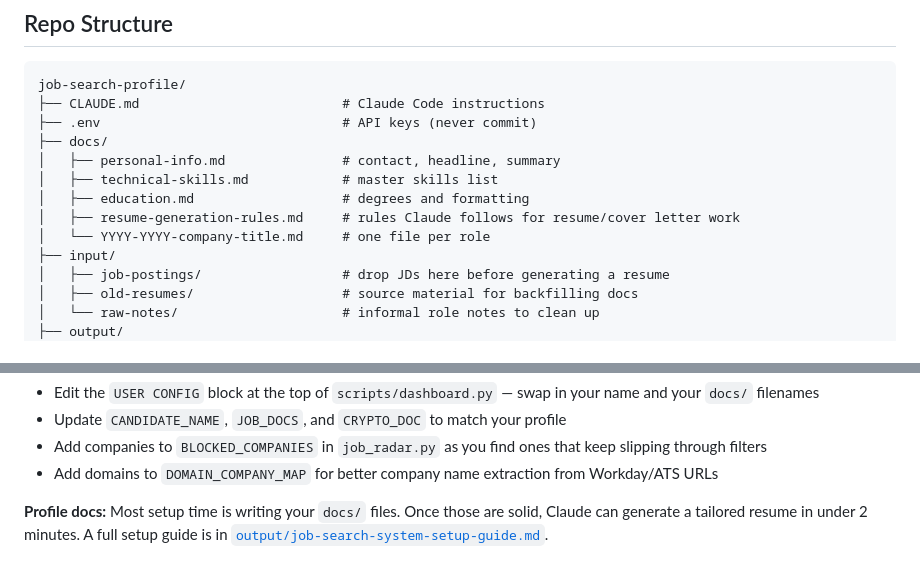
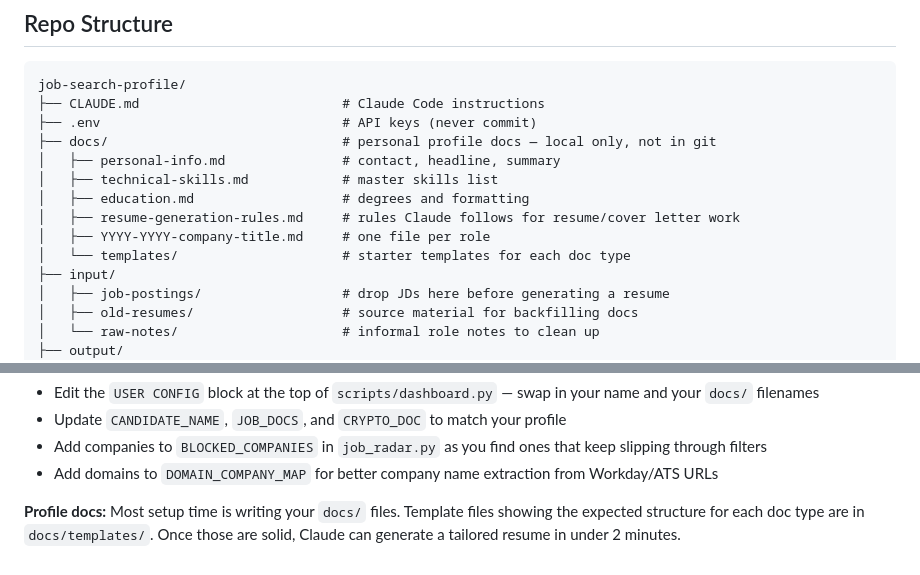
Before and after one commit to devpyle/job-search-profile, a Markdown page: README.md, 2 parts joined by grey strips. Drawn GitHub-style.

Commit message:
Update README: remove setup guide link, point to docs/templates instead
Co-Authored-By: Claude Sonnet 4.6 <noreply@anthropic.com>

```diff
--- a/README.md
+++ b/README.md
@@ -44,12 +44,13 @@ Built and maintained using [Claude Code](https://claude.ai/code).
 job-search-profile/
 ├── CLAUDE.md                          # Claude Code instructions
 ├── .env                               # API keys (never commit)
-├── docs/
+├── docs/                              # personal profile docs — local only, not in git
 │   ├── personal-info.md               # contact, headline, summary
 │   ├── technical-skills.md            # master skills list
 │   ├── education.md                   # degrees and formatting
 │   ├── resume-generation-rules.md     # rules Claude follows for resume/cover letter work
-│   └── YYYY-YYYY-company-title.md     # one file per role
+│   ├── YYYY-YYYY-company-title.md     # one file per role
+│   └── templates/                     # starter templates for each doc type
 ├── input/
 │   ├── job-postings/                  # drop JDs here before generating a resume
 │   ├── old-resumes/                   # source material for backfilling docs
@@ -134,4 +135,4 @@ python scripts/dashboard.py
 - Add domains to `DOMAIN_COMPANY_MAP` for better company name extraction from Workday/ATS URLs
 
 **Profile docs:**
-Most setup time is writing your `docs/` files. Once those are solid, Claude can generate a tailored resume in under 2 minutes. A full setup guide is in [`output/job-search-system-setup-guide.md`](output/job-search-system-setup-guide.md).
+Most setup time is writing your `docs/` files. Template files showing the expected structure for each doc type are in `docs/templates/`. Once those are solid, Claude can generate a tailored resume in under 2 minutes.
```
